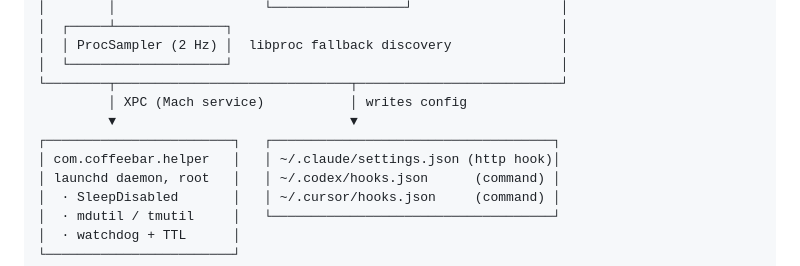
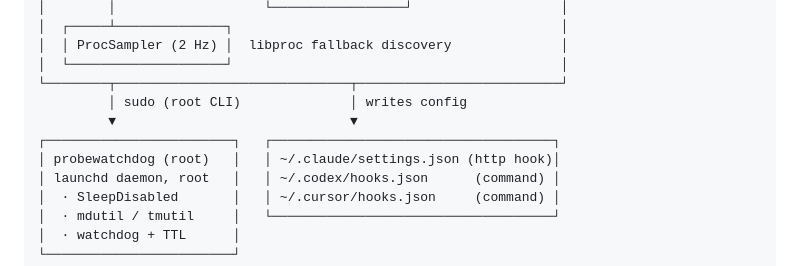
Before and after one commit to ArangoGutierrez/coffee-bar, a Markdown page: docs/coffee-bar-HANDOFF.md, the part around one of its changes. Rendered like a GitHub page.

```diff
--- a/docs/coffee-bar-HANDOFF.md
+++ b/docs/coffee-bar-HANDOFF.md
@@ -180,10 +180,10 @@ not in it is not available.
 │  │ ProcSampler (2 Hz) │  libproc fallback discovery              │
 │  └────────────────────┘                                          │
 └────────┬──────────────────────────────┬──────────────────────────┘
-         │ XPC (Mach service)           │ writes config
+         │ sudo (root CLI)              │ writes config
          ▼                              ▼
 ┌────────────────────────┐   ┌────────────────────────────────────┐
-│ com.coffeebar.helper   │   │ ~/.claude/settings.json (http hook)│
+│ probewatchdog (root)   │   │ ~/.claude/settings.json (http hook)│
 │ launchd daemon, root   │   │ ~/.codex/hooks.json      (command) │
 │  · SleepDisabled       │   │ ~/.cursor/hooks.json     (command) │
 │  · mdutil / tmutil     │   └────────────────────────────────────┘
```
Also changed, not shown: other parts of docs/coffee-bar-HANDOFF.md (+32 -10 lines).
